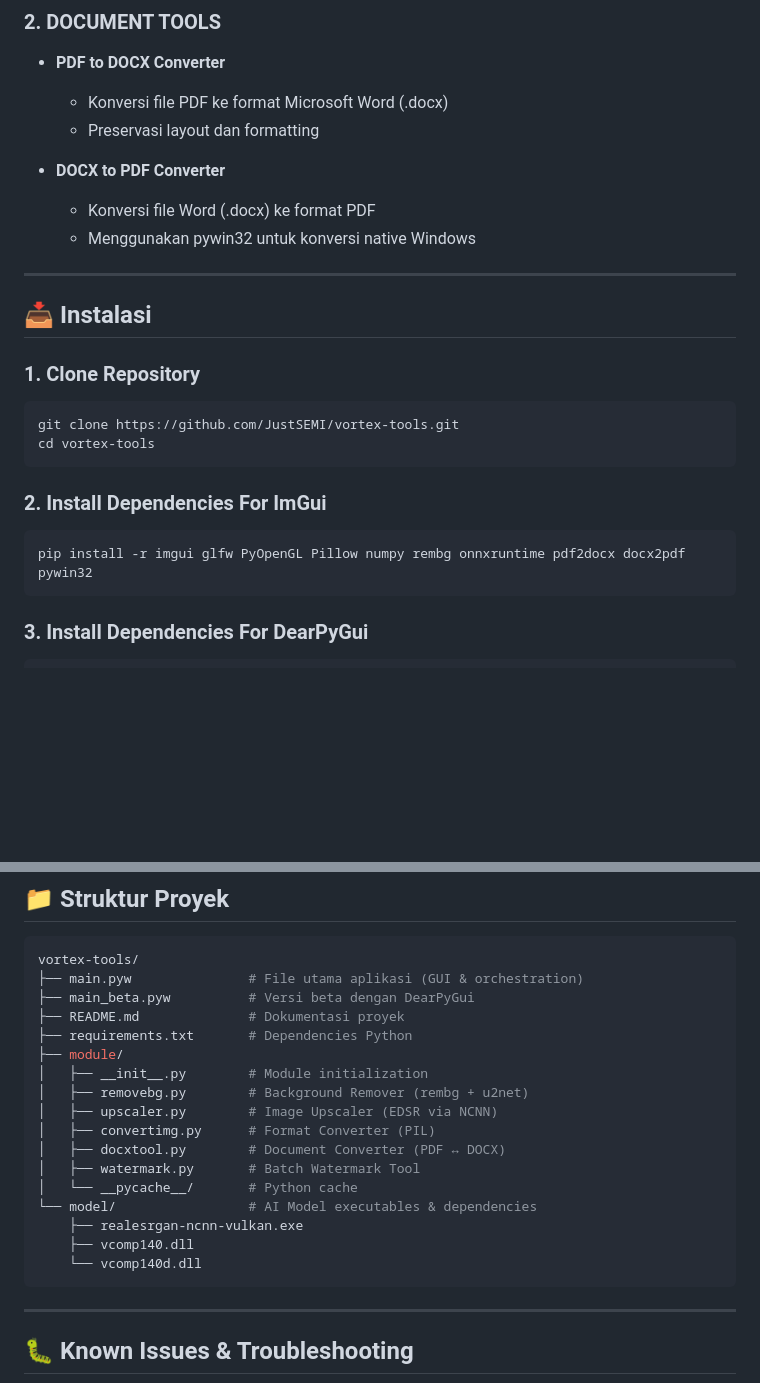
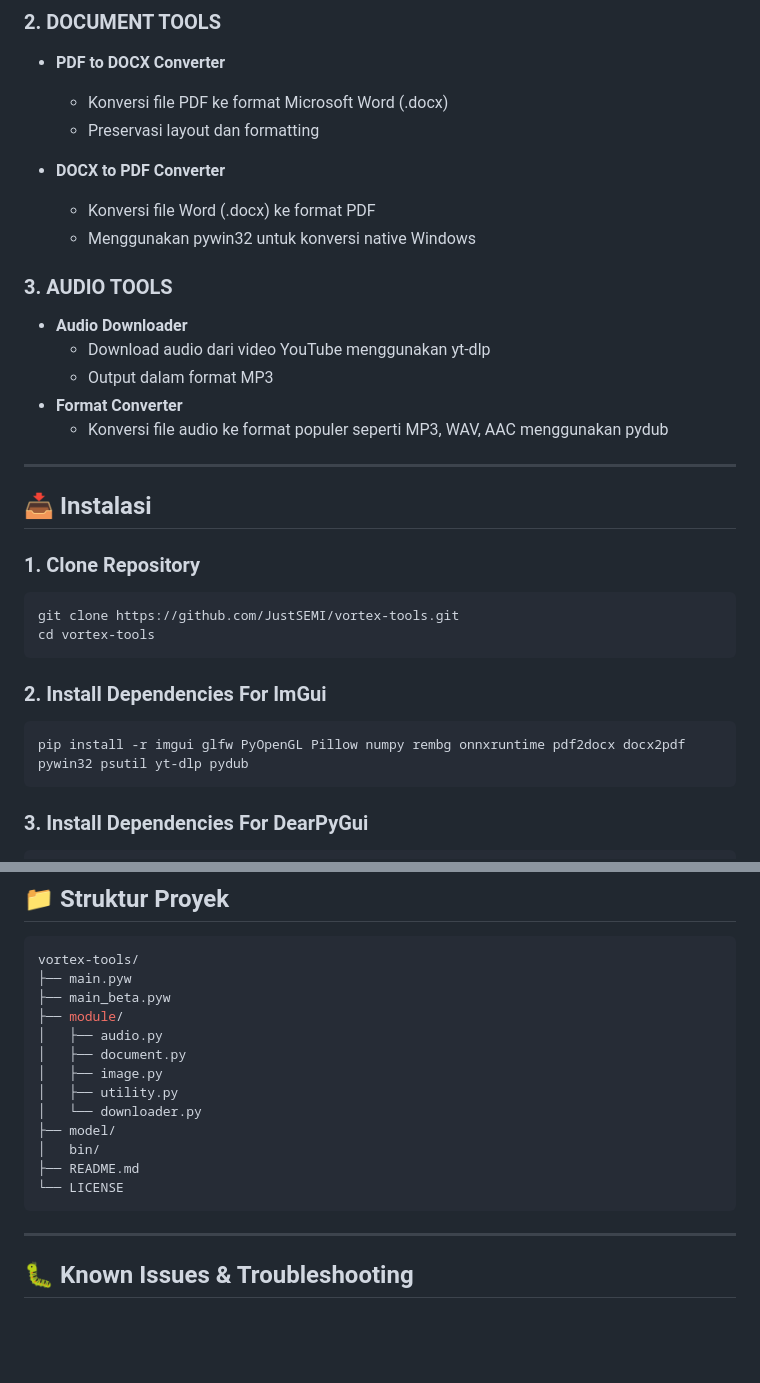
Before and after one commit to JustSEMI/vortex-tools, a Markdown page: README.md, 2 parts joined by grey strips. GitHub-like rendering; blank space fills up the shorter version.

````diff
--- a/README.md
+++ b/README.md
@@ -45,6 +45,13 @@
   - Konversi file Word (.docx) ke format PDF
   - Menggunakan pywin32 untuk konversi native Windows
 
+### 3. AUDIO TOOLS
+- **Audio Downloader**
+  - Download audio dari video YouTube menggunakan yt-dlp
+  - Output dalam format MP3
+- **Format Converter**
+  - Konversi file audio ke format populer seperti MP3, WAV, AAC menggunakan pydub
+
 ---
 
 ## 📥 Instalasi
@@ -56,7 +63,7 @@ cd vortex-tools
 ```
 ### 2. Install Dependencies For ImGui
 ```bash
-pip install -r imgui glfw PyOpenGL Pillow numpy rembg onnxruntime pdf2docx docx2pdf pywin32
+pip install -r imgui glfw PyOpenGL Pillow numpy rembg onnxruntime pdf2docx docx2pdf pywin32 psutil yt-dlp pydub
 ```
 ### 3. Install Dependencies For DearPyGui
 ```bash
@@ -76,22 +83,18 @@ py main_beta.pyw
 ## 📁 Struktur Proyek
 ```bash
 vortex-tools/
-├── main.pyw               # File utama aplikasi (GUI & orchestration)
-├── main_beta.pyw          # Versi beta dengan DearPyGui
-├── README.md              # Dokumentasi proyek
-├── requirements.txt       # Dependencies Python
+├── main.pyw
+├── main_beta.pyw
 ├── module/
-│   ├── __init__.py        # Module initialization
-│   ├── removebg.py        # Background Remover (rembg + u2net)
-│   ├── upscaler.py        # Image Upscaler (EDSR via NCNN)
-│   ├── convertimg.py      # Format Converter (PIL)
-│   ├── docxtool.py        # Document Converter (PDF ↔ DOCX)
-│   ├── watermark.py       # Batch Watermark Tool
-│   └── __pycache__/       # Python cache
-└── model/                 # AI Model executables & dependencies
-    ├── realesrgan-ncnn-vulkan.exe
-    ├── vcomp140.dll
-    └── vcomp140d.dll
+│   ├── audio.py
+│   ├── document.py
+│   ├── image.py
+│   ├── utility.py
+│   └── downloader.py
+├── model/
+│   bin/
+├── README.md
+└── LICENSE
 ```
 
 ---
````
